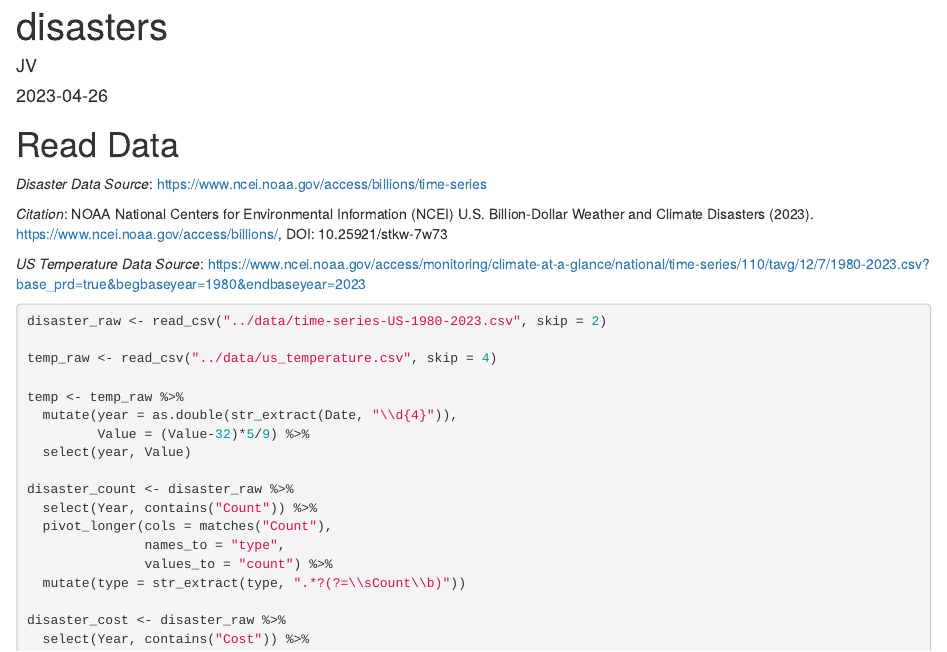
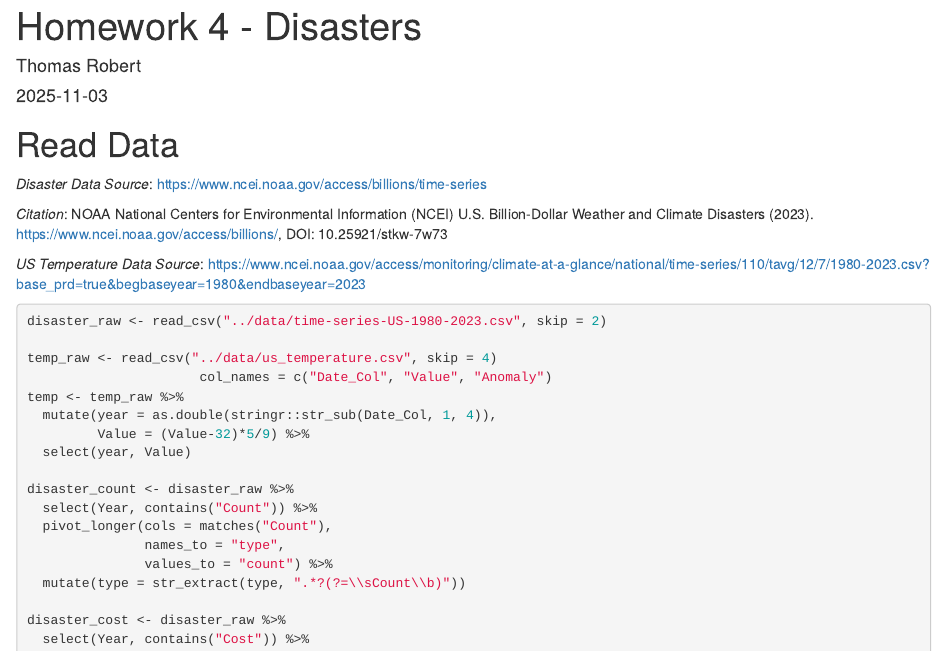
Before and after one commit to MECH476-FA25/Robert-MECH476, an R Markdown document (homework/disasters.Rmd): the page in a window 1100 px wide, from its top. Rendered offline with R 4.5, knitr and Pandoc, with nearby package versions; the code is not run, so its results and figures are left out.

Commit message:
Second save, need some assistance

```diff
--- a/homework/disasters.Rmd
+++ b/homework/disasters.Rmd
@@ -1,7 +1,7 @@
 ---
-title: "disasters"
-author: "JV"
-date: "2023-04-26"
+title: "Homework 4 - Disasters"
+author: "Thomas Robert"
+date: "2025-11-03"
 output: html_document
 ---
 
@@ -32,9 +32,9 @@ jvPalette <- c(
 disaster_raw <- read_csv("../data/time-series-US-1980-2023.csv", skip = 2)
 
 temp_raw <- read_csv("../data/us_temperature.csv", skip = 4)
-
+                      col_names = c("Date_Col", "Value", "Anomaly")
 temp <- temp_raw %>%
-  mutate(year = as.double(str_extract(Date, "\\d{4}")),
+  mutate(year = as.double(stringr::str_sub(Date_Col, 1, 4)),
          Value = (Value-32)*5/9) %>%
   select(year, Value)
 
```
